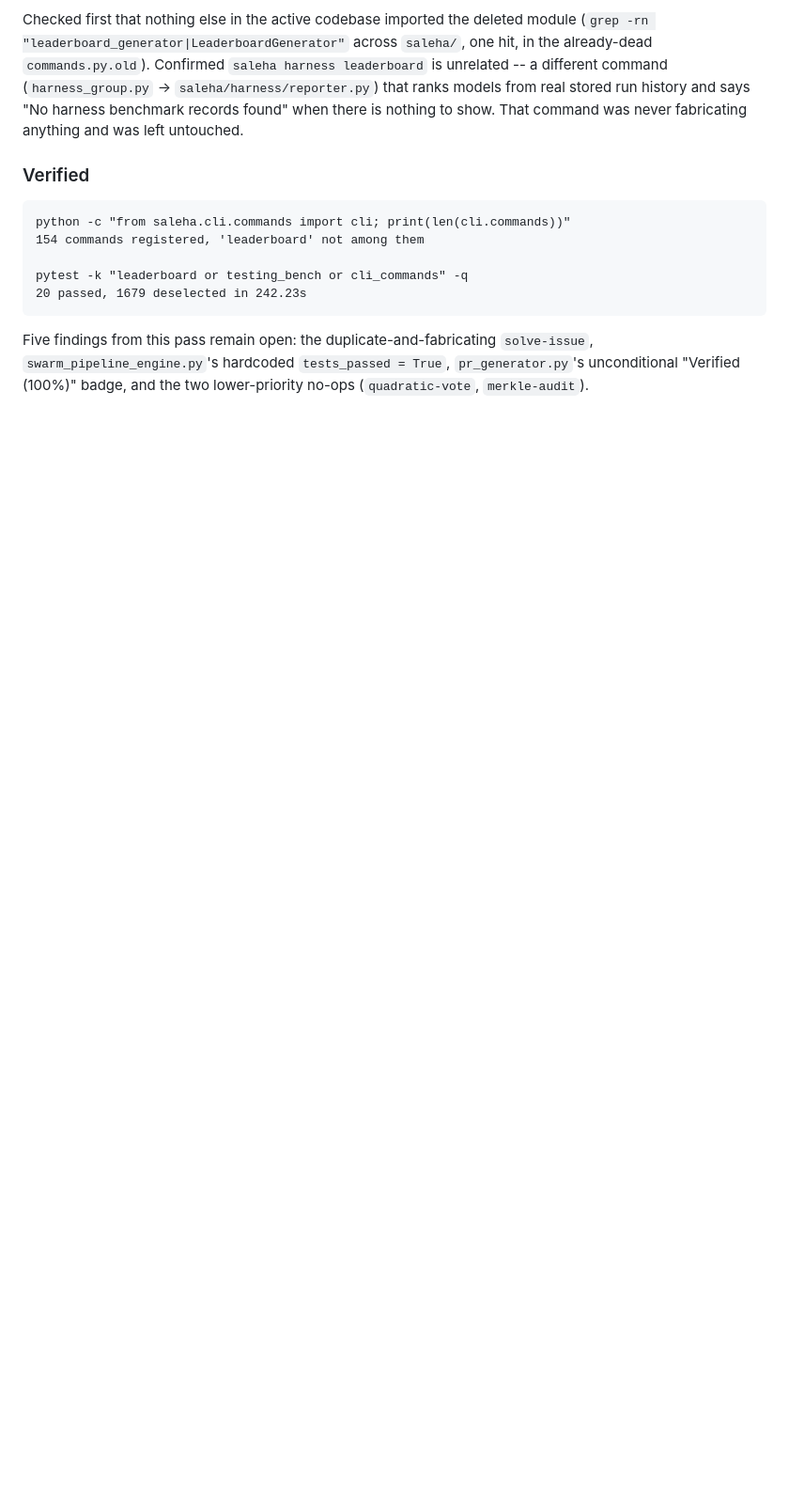
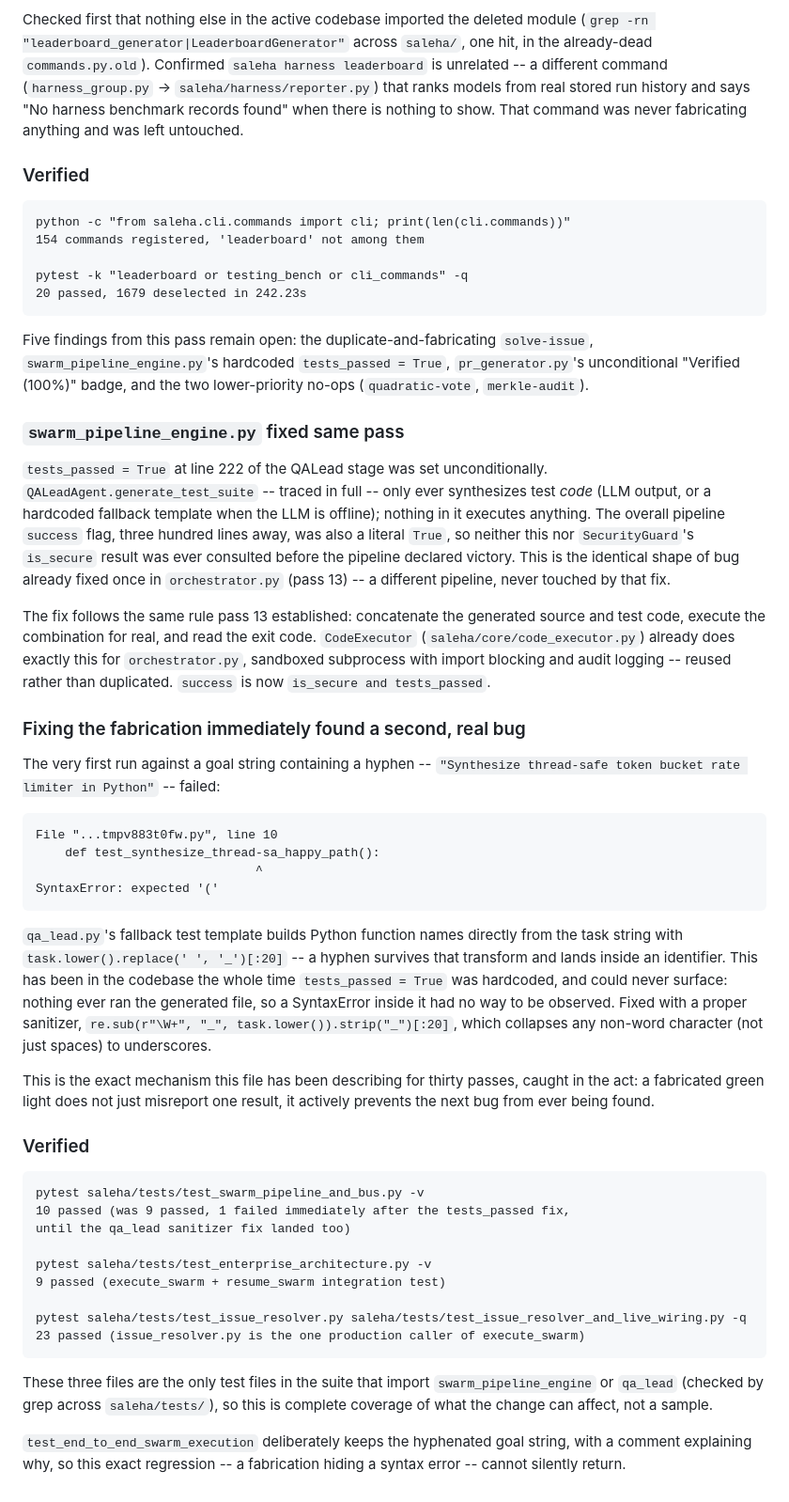
Before and after one commit to MDaftab76678-1945/Saleha, a Markdown page: NOTEBOOK_IMPORT.md, the part around the change. Shown at 94% size. Drawn GitHub-style; blank space fills up the shorter version.

Commit message:
docs: record the swarm_pipeline_engine.py fix and the bug it uncovered
Updates CLAUDE.md's "Next candidates" (marks the finding fixed, notes
solve-issue now inherits a genuinely-running tests_passed) and
NOTEBOOK_IMPORT.md's "Thirtieth pass" with a full writeup: what was
hardcoded, the CodeExecutor-based fix, and the qa_lead.py identifier
SyntaxError the fix immediately exposed (a hyphenated goal string produced
an invalid Python function name in the fallback test template -- invisible
for as long as tests_passed=True meant nothing ever executed the file).

Co-Authored-By: Claude Sonnet 5 <noreply@anthropic.com>

````diff
--- a/NOTEBOOK_IMPORT.md
+++ b/NOTEBOOK_IMPORT.md
@@ -1981,3 +1981,70 @@ Five findings from this pass remain open: the duplicate-and-fabricating
 `solve-issue`, `swarm_pipeline_engine.py`'s hardcoded `tests_passed = True`,
 `pr_generator.py`'s unconditional "Verified (100%)" badge, and the two
 lower-priority no-ops (`quadratic-vote`, `merkle-audit`).
+
+### `swarm_pipeline_engine.py` fixed same pass
+
+`tests_passed = True` at line 222 of the QALead stage was set unconditionally.
+`QALeadAgent.generate_test_suite` -- traced in full -- only ever synthesizes
+test *code* (LLM output, or a hardcoded fallback template when the LLM is
+offline); nothing in it executes anything. The overall pipeline `success`
+flag, three hundred lines away, was also a literal `True`, so neither this
+nor `SecurityGuard`'s `is_secure` result was ever consulted before the
+pipeline declared victory. This is the identical shape of bug already fixed
+once in `orchestrator.py` (pass 13) -- a different pipeline, never touched
+by that fix.
+
+The fix follows the same rule pass 13 established: concatenate the generated
+source and test code, execute the combination for real, and read the exit
+code. `CodeExecutor` (`saleha/core/code_executor.py`) already does exactly
+this for `orchestrator.py`, sandboxed subprocess with import blocking and
+audit logging -- reused rather than duplicated. `success` is now
+`is_secure and tests_passed`.
+
+### Fixing the fabrication immediately found a second, real bug
+
+The very first run against a goal string containing a hyphen --
+`"Synthesize thread-safe token bucket rate limiter in Python"` -- failed:
+
+```text
+File "...tmpv883t0fw.py", line 10
+    def test_synthesize_thread-sa_happy_path():
+                              ^
+SyntaxError: expected '('
+```
+
+`qa_lead.py`'s fallback test template builds Python function names directly
+from the task string with `task.lower().replace(' ', '_')[:20]` -- a hyphen
+survives that transform and lands inside an identifier. This has been in the
+codebase the whole time `tests_passed = True` was hardcoded, and could never
+surface: nothing ever ran the generated file, so a SyntaxError inside it had
+no way to be observed. Fixed with a proper sanitizer,
+`re.sub(r"\W+", "_", task.lower()).strip("_")[:20]`, which collapses any
+non-word character (not just spaces) to underscores.
+
+This is the exact mechanism this file has been describing for thirty
+passes, caught in the act: a fabricated green light does not just misreport
+one result, it actively prevents the next bug from ever being found.
+
+### Verified
+
+```text
+pytest saleha/tests/test_swarm_pipeline_and_bus.py -v
+10 passed (was 9 passed, 1 failed immediately after the tests_passed fix,
+until the qa_lead sanitizer fix landed too)
+
+pytest saleha/tests/test_enterprise_architecture.py -v
+9 passed (execute_swarm + resume_swarm integration test)
+
+pytest saleha/tests/test_issue_resolver.py saleha/tests/test_issue_resolver_and_live_wiring.py -q
+23 passed (issue_resolver.py is the one production caller of execute_swarm)
+```
+
+These three files are the only test files in the suite that import
+`swarm_pipeline_engine` or `qa_lead` (checked by grep across
+`saleha/tests/`), so this is complete coverage of what the change can affect,
+not a sample.
+
+`test_end_to_end_swarm_execution` deliberately keeps the hyphenated goal
+string, with a comment explaining why, so this exact regression -- a
+fabrication hiding a syntax error -- cannot silently return.
````
Also changed, not shown: CLAUDE.md (+22 -6 lines).
